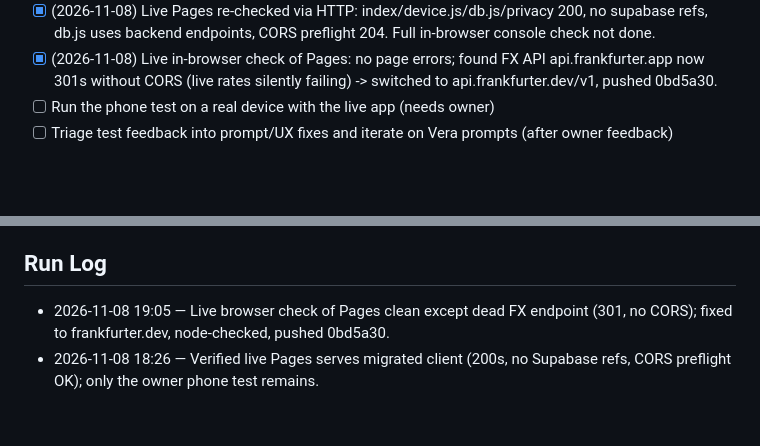
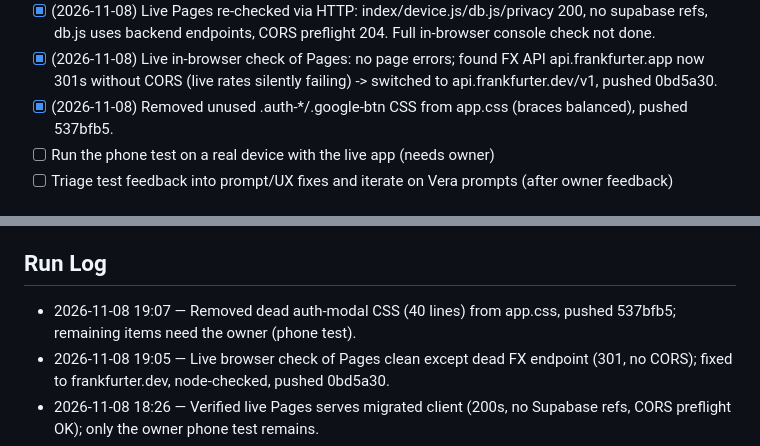
Before and after one commit to eshcharb-dot/somm, a Markdown page: STATUS.md, 2 parts joined by grey strips. GitHub-like rendering; blank space fills up the shorter version.

Commit message:
conductor(PR-002): update status
Co-Authored-By: Claude Sonnet 5.5 <noreply@anthropic.com>

```diff
--- a/STATUS.md
+++ b/STATUS.md
@@ -26,6 +26,7 @@ _Maintained by the Conductor. Agents update this every cycle._
 - [x] (2026-11-08) Cleaned dead auth code (modal HTML/JS, sign-in nudge, supabase refs), rewrote privacy.html for anonymous device-ID storage; browser-test passes. Left: unused .auth-* CSS, backend verifySupabaseUser (harmless).
 - [x] (2026-11-08) Live Pages re-checked via HTTP: index/device.js/db.js/privacy 200, no supabase refs, db.js uses backend endpoints, CORS preflight 204. Full in-browser console check not done.
 - [x] (2026-11-08) Live in-browser check of Pages: no page errors; found FX API api.frankfurter.app now 301s without CORS (live rates silently failing) -> switched to api.frankfurter.dev/v1, pushed 0bd5a30.
+- [x] (2026-11-08) Removed unused .auth-*/.google-btn CSS from app.css (braces balanced), pushed 537bfb5.
 - [ ] Run the phone test on a real device with the live app (needs owner)
 - [ ] Triage test feedback into prompt/UX fixes and iterate on Vera prompts (after owner feedback)
 
@@ -46,6 +47,7 @@ _Maintained by the Conductor. Agents update this every cycle._
 - [x] Q-PR002-005 (normal): Deploy Backend CI fails because GitHub repo secrets VERCEL_TOKEN / VERCEL_ORG_ID / VERCEL_PROJECT_ID are not set. Options: (a) you create a Vercel token (vercel.com/account/tokens) and I set all three via `gh secret set`; (b) skip CI deploy and keep deploying manually via Vercel CLI. Recommend (b) for now — low value until Q-PR002-003 is resolved.
 
 ## Run Log
+- 2026-11-08 19:07 — Removed dead auth-modal CSS (40 lines) from app.css, pushed 537bfb5; remaining items need the owner (phone test).
 - 2026-11-08 19:05 — Live browser check of Pages clean except dead FX endpoint (301, no CORS); fixed to frankfurter.dev, node-checked, pushed 0bd5a30.
 - 2026-11-08 18:26 — Verified live Pages serves migrated client (200s, no Supabase refs, CORS preflight OK); only the owner phone test remains.
 - 2026-11-08 18:24 — Removed dead Supabase auth code from client, updated privacy copy; browser-test passes; pushed 472bb42.
```
